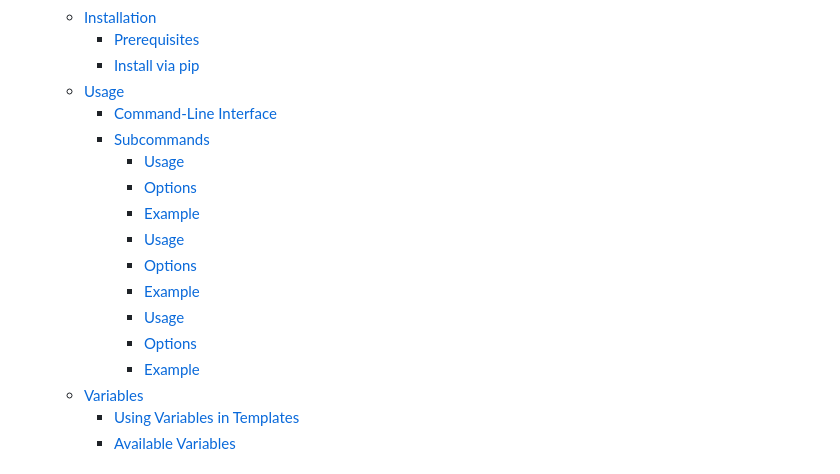
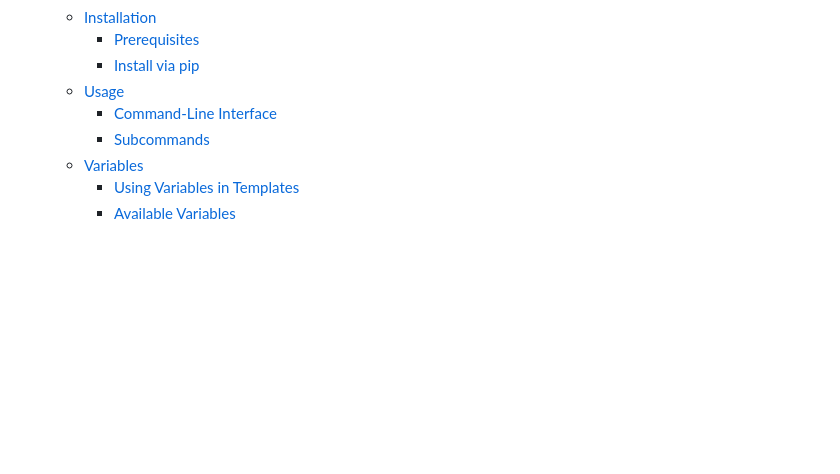
Before and after one commit to joetsui1994/InsightBoardReporting, a Markdown page: README.md, the part around the change. Rendered like a GitHub page; blank space fills up the shorter version.

Commit message:
updated README.me

```diff
--- a/README.md
+++ b/README.md
@@ -14,15 +14,6 @@
   - [Usage](#usage)
     - [Command-Line Interface](#command-line-interface)
     - [Subcommands](#subcommands)
-        - [Usage](#usage-1)
-        - [Options](#options)
-        - [Example](#example)
-        - [Usage](#usage-2)
-        - [Options](#options-1)
-        - [Example](#example-1)
-        - [Usage](#usage-3)
-        - [Options](#options-2)
-        - [Example](#example-2)
   - [Variables](#variables)
       - [Using Variables in Templates](#using-variables-in-templates)
       - [Available Variables](#available-variables)
```
